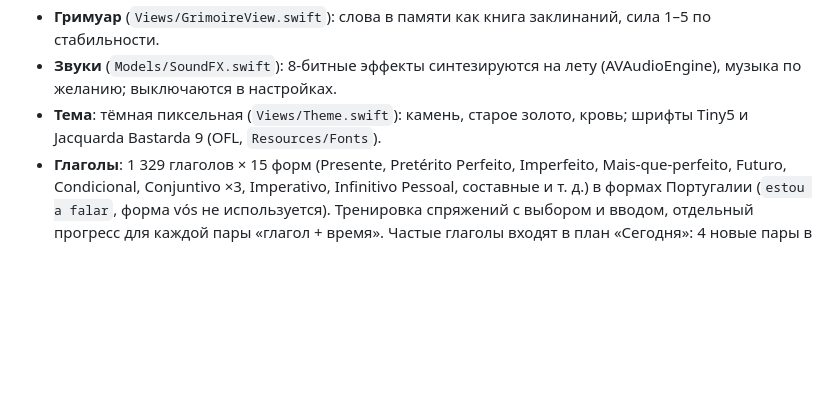
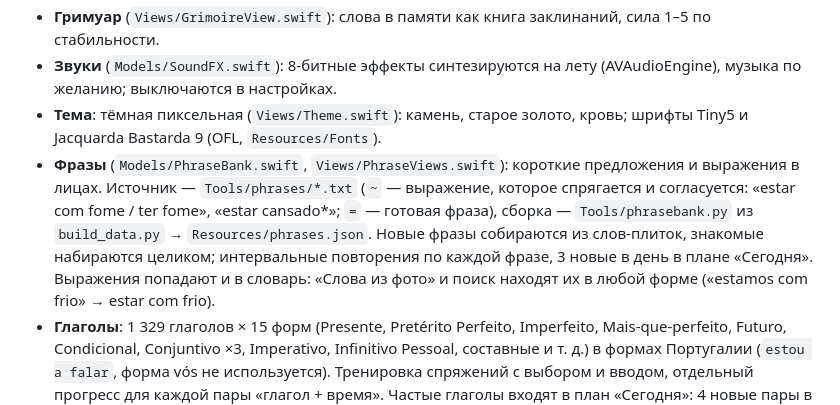
Before and after one commit to Obe1K/Olapt, a Markdown page: README.md, the part around the change. GitHub-like rendering; blank space fills up the shorter version.

Commit message:
Docs and 1.1 store texts: phrases, expressions in photos
Co-Authored-By: Claude Opus 5.5 <noreply@anthropic.com>
Claude-Session: https://claude.ai/code/session_019MjjXLha8yNk8xC45jXx5G

```diff
--- a/README.md
+++ b/README.md
@@ -15,6 +15,7 @@
 - **Гримуар** (`Views/GrimoireView.swift`): слова в памяти как книга заклинаний, сила 1–5 по стабильности.
 - **Звуки** (`Models/SoundFX.swift`): 8-битные эффекты синтезируются на лету (AVAudioEngine), музыка по желанию; выключаются в настройках.
 - **Тема**: тёмная пиксельная (`Views/Theme.swift`): камень, старое золото, кровь; шрифты Tiny5 и Jacquarda Bastarda 9 (OFL, `Resources/Fonts`).
+- **Фразы** (`Models/PhraseBank.swift`, `Views/PhraseViews.swift`): короткие предложения и выражения в лицах. Источник — `Tools/phrases/*.txt` (`~` — выражение, которое спрягается и согласуется: «estar com fome / ter fome», «estar cansado*»; `=` — готовая фраза), сборка — `Tools/phrasebank.py` из `build_data.py` → `Resources/phrases.json`. Новые фразы собираются из слов-плиток, знакомые набираются целиком; интервальные повторения по каждой фразе, 3 новые в день в плане «Сегодня». Выражения попадают и в словарь: «Слова из фото» и поиск находят их в любой форме («estamos com frio» → estar com frio).
 - **Глаголы**: 1 329 глаголов × 15 форм (Presente, Pretérito Perfeito, Imperfeito, Mais-que-perfeito, Futuro, Condicional, Conjuntivo ×3, Imperativo, Infinitivo Pessoal, составные и т. д.) в формах Португалии (`estou a falar`, форма vós не используется). Тренировка спряжений с выбором и вводом, отдельный прогресс для каждой пары «глагол + время». Частые глаголы входят в план «Сегодня»: 4 новые пары в день плюс повторения.
 
 ## Структура
```
Also changed, not shown: AppStore/02_listing_ru.md (+16 -11 lines), ROADMAP.md (+2 -0 lines).
